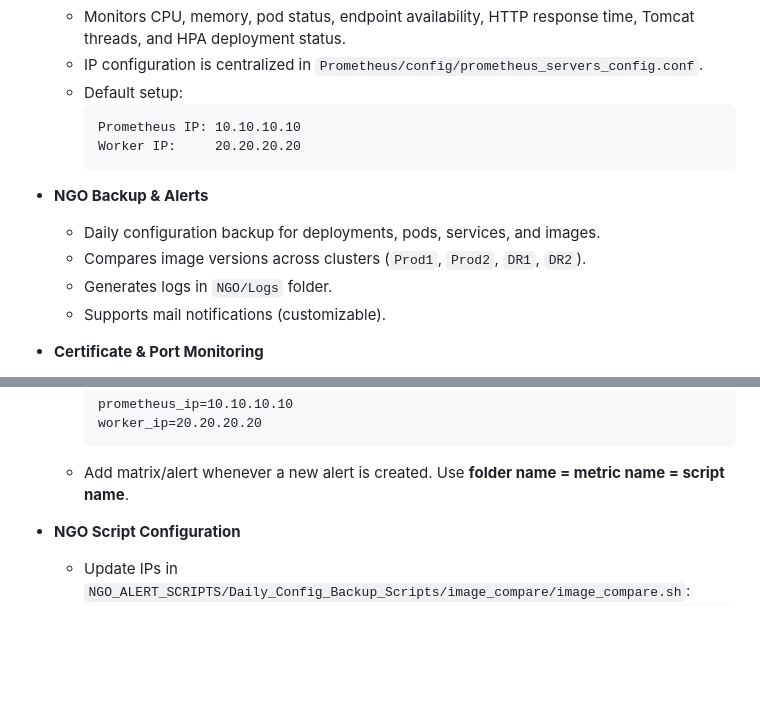
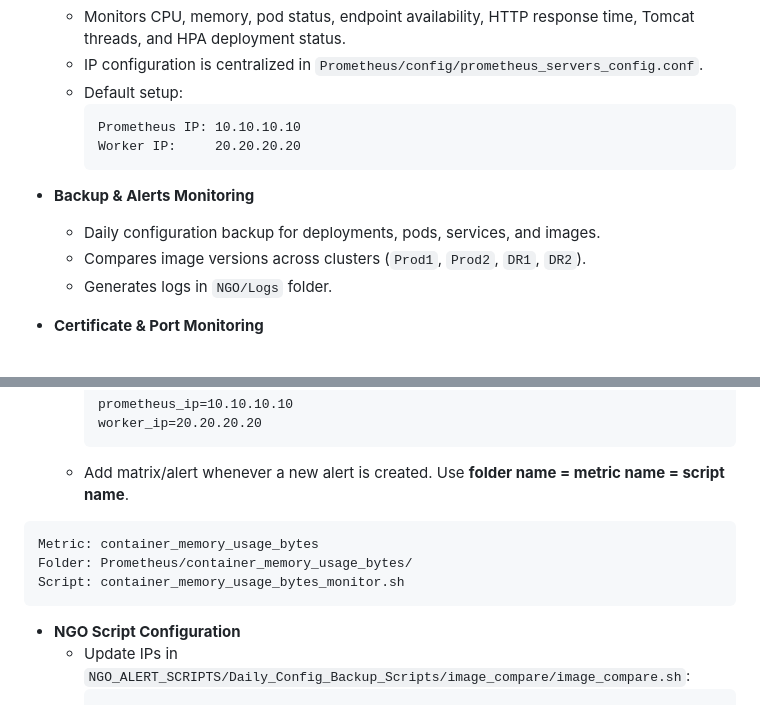
Before and after one commit to shubham8324/my-learning-code, a Markdown page: k8s_backup_alert_monitoring_framework/K8s_README.md, 2 parts joined by grey strips. Rendered like a GitHub page; blank space fills up the shorter version.

````diff
--- a/k8s_backup_alert_monitoring_framework/K8s_README.md
+++ b/k8s_backup_alert_monitoring_framework/K8s_README.md
@@ -59,11 +59,10 @@ k8s_backup_alert_monitoring_framework
     Worker IP:     20.20.20.20
     ```
 
-- **NGO Backup & Alerts**
+- **Backup & Alerts Monitoring**
   - Daily configuration backup for deployments, pods, services, and images.
   - Compares image versions across clusters (`Prod1`, `Prod2`, `DR1`, `DR2`).
   - Generates logs in `NGO/Logs` folder.
-  - Supports mail notifications (customizable).
 
 - **Certificate & Port Monitoring**
   - Monitors SSL expiry (`ssl_expiry.properties`) and certificates (`kube-config-certificate-expiry.sh`).
@@ -90,6 +89,12 @@ k8s_backup_alert_monitoring_framework
     ```
   - Add matrix/alert whenever a new alert is created. Use **folder name = metric name = script name**.
 
+```
+Metric: container_memory_usage_bytes
+Folder: Prometheus/container_memory_usage_bytes/
+Script: container_memory_usage_bytes_monitor.sh
+```
+
 - **NGO Script Configuration**
   - Update IPs in `NGO_ALERT_SCRIPTS/Daily_Config_Backup_Scripts/image_compare/image_compare.sh`:
     ```bash
````
